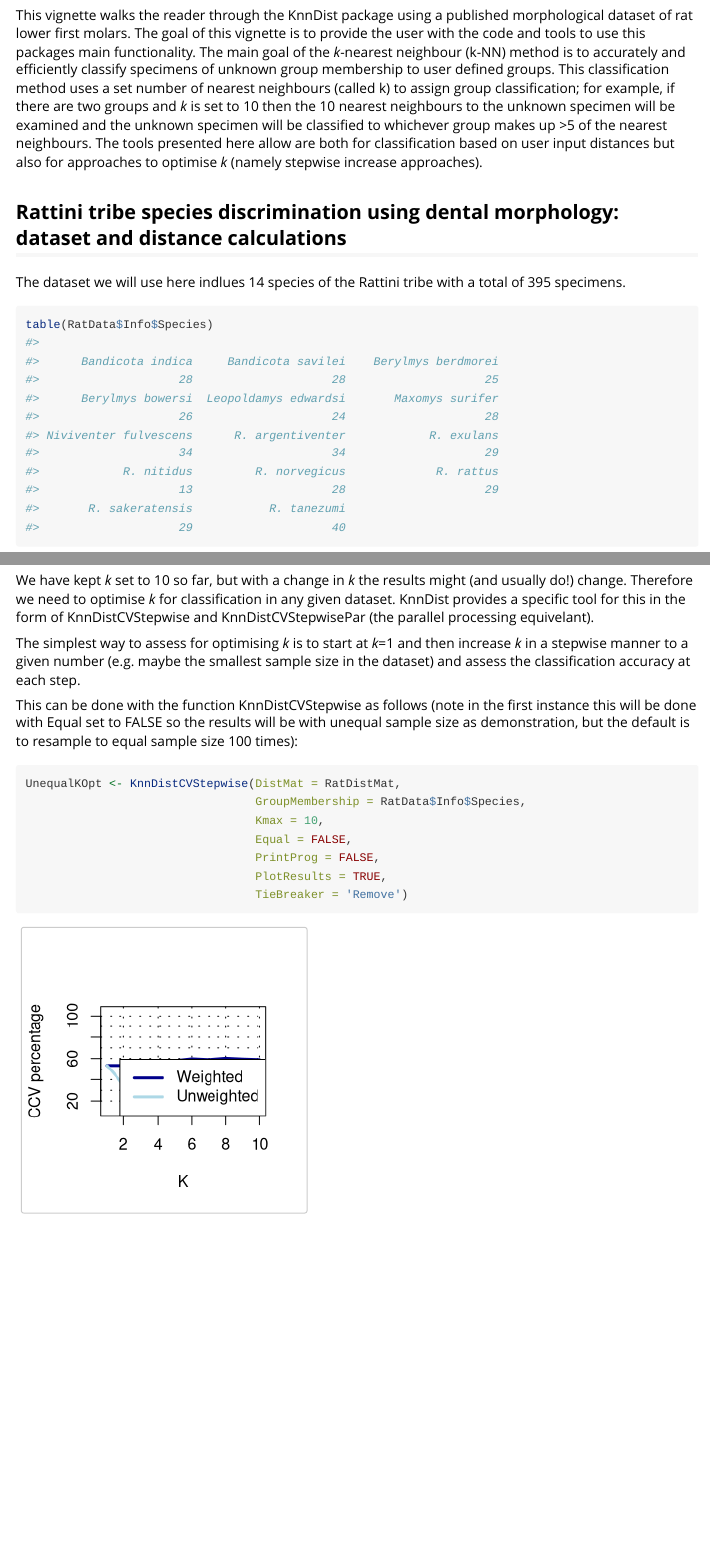
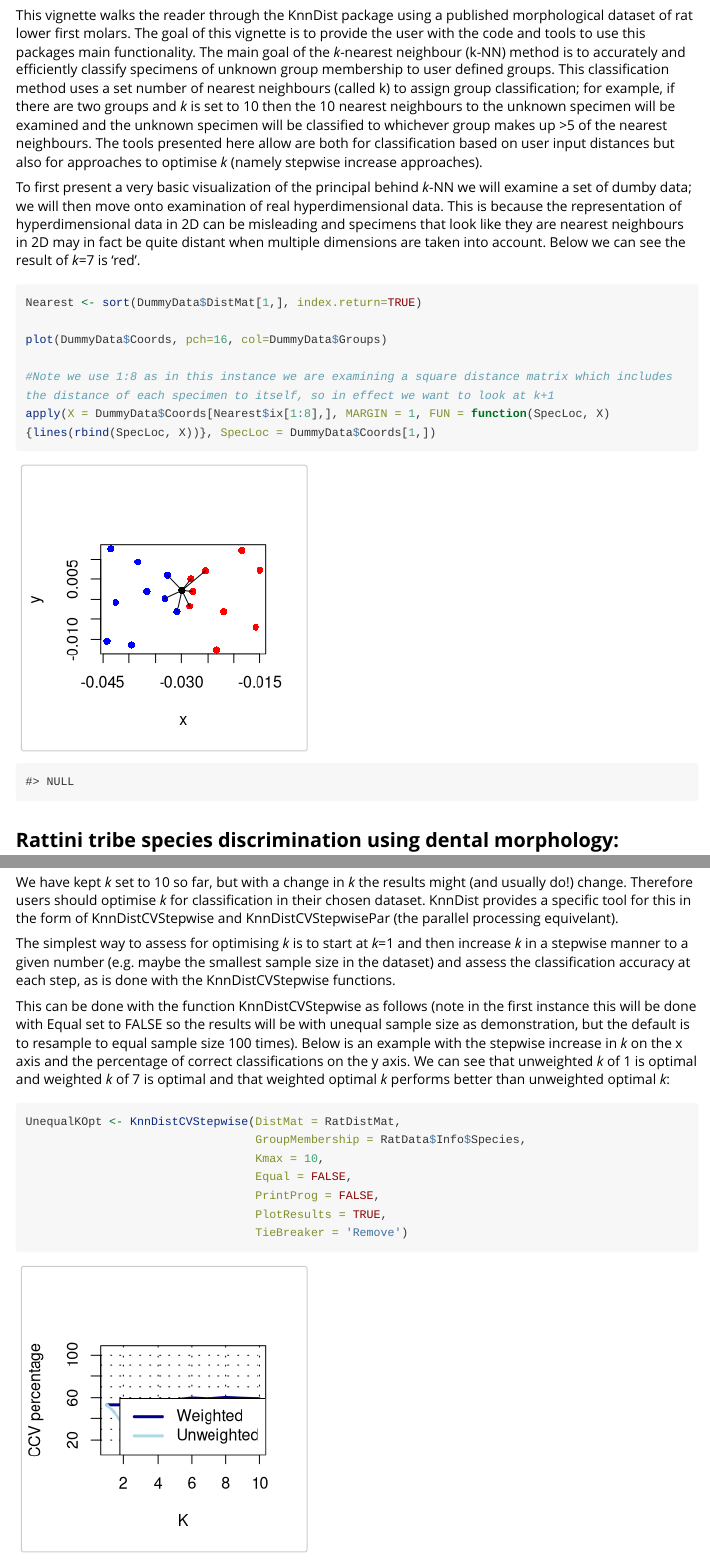
Before and after one commit to ArdernHB/KnnDist, an R Markdown document (vignettes/KnnDist-vignette.Rmd): the page in a window 1100 px wide, from 210 px down, and a second part further down, joined at a grey line. Rendered offline with R 4.5, knitr and Pandoc, with nearby package versions; code that draws random numbers runs with fixed seeds of ours; some code elsewhere in the file could not run offline; long lines of code are wrapped.

Commit message:
correcting typos and adding dumby data visualisation and plot descriptions

````diff
--- a/vignettes/KnnDist-vignette.Rmd
+++ b/vignettes/KnnDist-vignette.Rmd
@@ -23,6 +23,17 @@ KnnDist: Classification methods by *k*-nearest neighbour with distance input
 --------------------------------------------------------------------------------------------------
 
 This vignette walks the reader through the KnnDist package using a published morphological dataset of rat lower first molars. The goal of this vignette is to provide the user with the code and tools to use this packages main functionality. The main goal of the *k*-nearest neighbour (k-NN) method is to accurately and efficiently classify specimens of unknown group membership to user defined groups. This classification method uses a set number of nearest neighbours (called k) to assign group classification; for example, if there are two groups and *k* is set to 10 then the 10 nearest neighbours to the unknown specimen will be examined and the unknown specimen will be classified to whichever group makes up >5 of the nearest neighbours. The tools presented here allow are both for classification based on user input distances but also for approaches to optimise *k* (namely stepwise increase approaches).
+
+To first present a very basic visualization of the principal behind *k*-NN we will examine a set of dumby data; we will then move onto examination of real hyperdimensional data. This is because the representation of hyperdimensional data in 2D can be misleading and specimens that look like they are nearest neighbours in 2D may in fact be quite distant when multiple dimensions are taken into account. Below we can see the result of *k*=7 is 'red'.
+
+``` {r Visualisation of k-NN with simple 2D dumby data}
+Nearest <- sort(DummyData$DistMat[1,], index.return=TRUE)
+
+plot(DummyData$Coords, pch=16, col=DummyData$Groups)
+
+#Note we use 1:8 as in this instance we are examining a square distance matrix which includes the distance of each specimen to itself, so in effect we want to look at k+1
+apply(X = DummyData$Coords[Nearest$ix[1:8],], MARGIN = 1, FUN = function(SpecLoc, X){lines(rbind(SpecLoc, X))}, SpecLoc = DummyData$Coords[1,])
+```
 
 Rattini tribe species discrimination using dental morphology: dataset and distance calculations
 -------------------------------------------------------------------------------------------------------
@@ -181,11 +192,11 @@ The KnnDistDV function outputs the results of each iteration of the resampling e
 Optimising *k* and unequal sample size
 -------------------------------------------------------------------------------------------------------
 
-We have kept *k* set to 10 so far, but with a change in *k* the results might (and usually do!) change. Therefore we need to optimise *k* for classification in any given dataset. KnnDist provides a specific tool for this in the form of KnnDistCVStepwise and KnnDistCVStepwisePar (the parallel processing equivelant).
+We have kept *k* set to 10 so far, but with a change in *k* the results might (and usually do!) change. Therefore users should optimise *k* for classification in their chosen dataset. KnnDist provides a specific tool for this in the form of KnnDistCVStepwise and KnnDistCVStepwisePar (the parallel processing equivelant).
 
-The simplest way to assess for optimising *k* is to start at *k*=1 and then increase *k* in a stepwise manner to a given number (e.g. maybe the smallest sample size in the dataset) and assess the classification accuracy at each step.
+The simplest way to assess for optimising *k* is to start at *k*=1 and then increase *k* in a stepwise manner to a given number (e.g. maybe the smallest sample size in the dataset) and assess the classification accuracy at each step, as is done with the KnnDistCVStepwise functions.
 
-This can be done with the function KnnDistCVStepwise as follows (note in the first instance this will be done with Equal set to FALSE so the results will be with unequal sample size as demonstration, but the default is to resample to equal sample size 100 times):
+This can be done with the function KnnDistCVStepwise as follows (note in the first instance this will be done with Equal set to FALSE so the results will be with unequal sample size as demonstration, but the default is to resample to equal sample size 100 times). Below is an example with the stepwise increase in *k* on the x axis and the percentage of correct classifications on the y axis. We can see that unweighted *k* of 1 is optimal and weighted *k* of 7 is optimal and that weighted optimal *k* performs better than unweighted optimal *k*:
 
 ``` {r k optimisation with stepwise correct cross validation}
 UnequalKOpt <- KnnDistCVStepwise(DistMat = RatDistMat,
````
Also changed, not shown: vignettes/KnnDist-vignette.Rmd (16 more changed lines).
